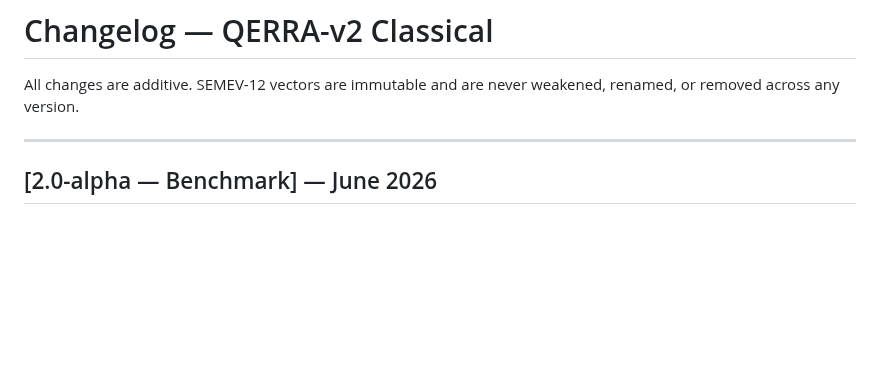
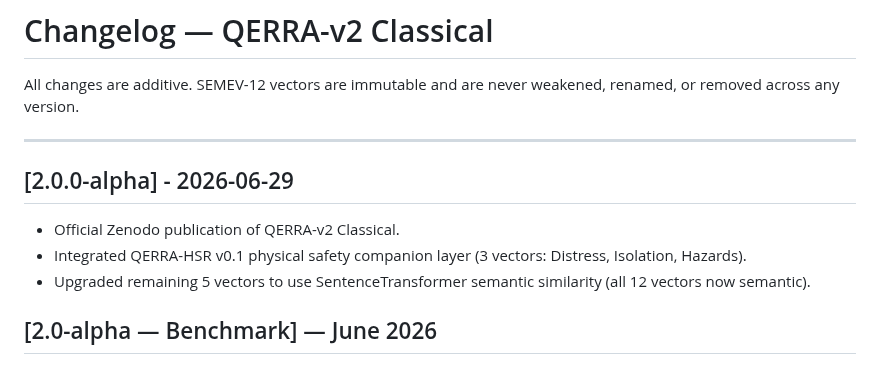
Before and after one commit to marunigno-ship-it/QERRA-v2-classical, a Markdown page: CHANGELOG.md, the part around the change. Rendered like a GitHub page; blank space fills up the shorter version.

Commit message:
Update CHANGELOG for 2.0.0-alpha release
Added details for version 2.0.0-alpha release, including new features and upgrades.

```diff
--- a/CHANGELOG.md
+++ b/CHANGELOG.md
@@ -4,6 +4,11 @@ All changes are additive. SEMEV-12 vectors are immutable and are never
 weakened, renamed, or removed across any version.
 
 ---
+
+## [2.0.0-alpha] - 2026-06-29
+- Official Zenodo publication of QERRA-v2 Classical.
+- Integrated QERRA-HSR v0.1 physical safety companion layer (3 vectors: Distress, Isolation, Hazards).
+- Upgraded remaining 5 vectors to use SentenceTransformer semantic similarity (all 12 vectors now semantic).
 
 ## [2.0-alpha — Benchmark] — June 2026
 
```
